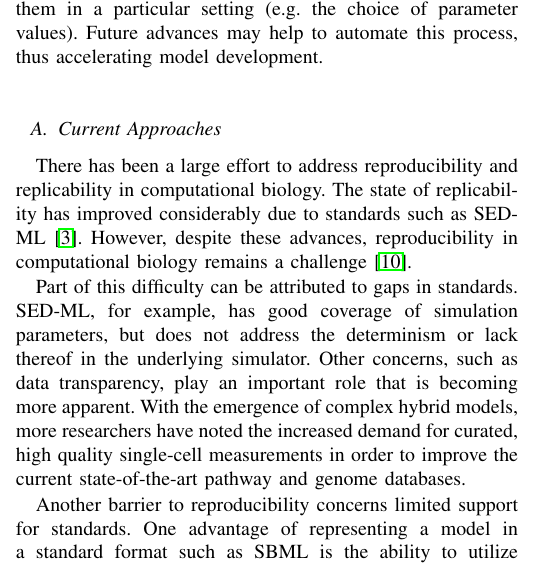
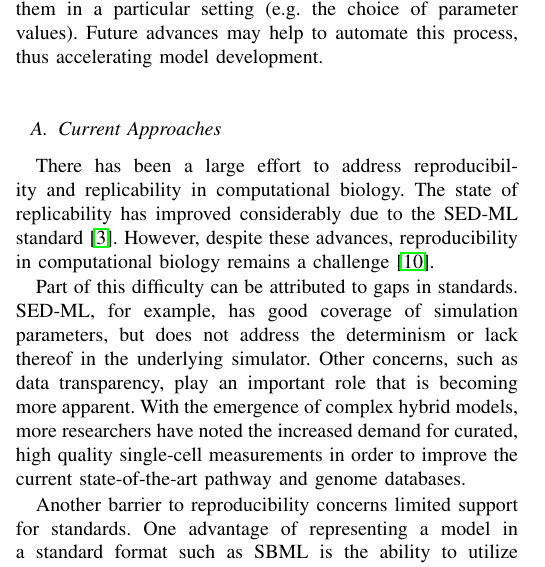
Before and after one commit to 0u812/ieee-reproducibility-paper, a LaTeX paper (model_reproducibility.tex): part of one column of page 2 of 5, cut so that both start at the same text. Compiled offline with pdfLaTeX.

Commit message:
change wording on sedml

```diff
--- a/model_reproducibility.tex
+++ b/model_reproducibility.tex
@@ -601,7 +601,7 @@ Future advances may help to automate this process, thus accelerating model devel
 \subsection{Current Approaches}
 
 There has been a large effort to address reproducibility and replicability in computational biology.
-The state of replicability has improved considerably due to standards such as SED-ML \cite{sedml2011}.
+The state of replicability has improved considerably due to the SED-ML standard \cite{sedml2011}.
 However, despite these advances, reproducibility in computational biology remains a challenge \cite{garijo2013quantifying}.
 
 Part of this difficulty can be attributed to gaps in standards.
```
Also changed, not shown: model_reproducibility.tex (82 more changed lines).
